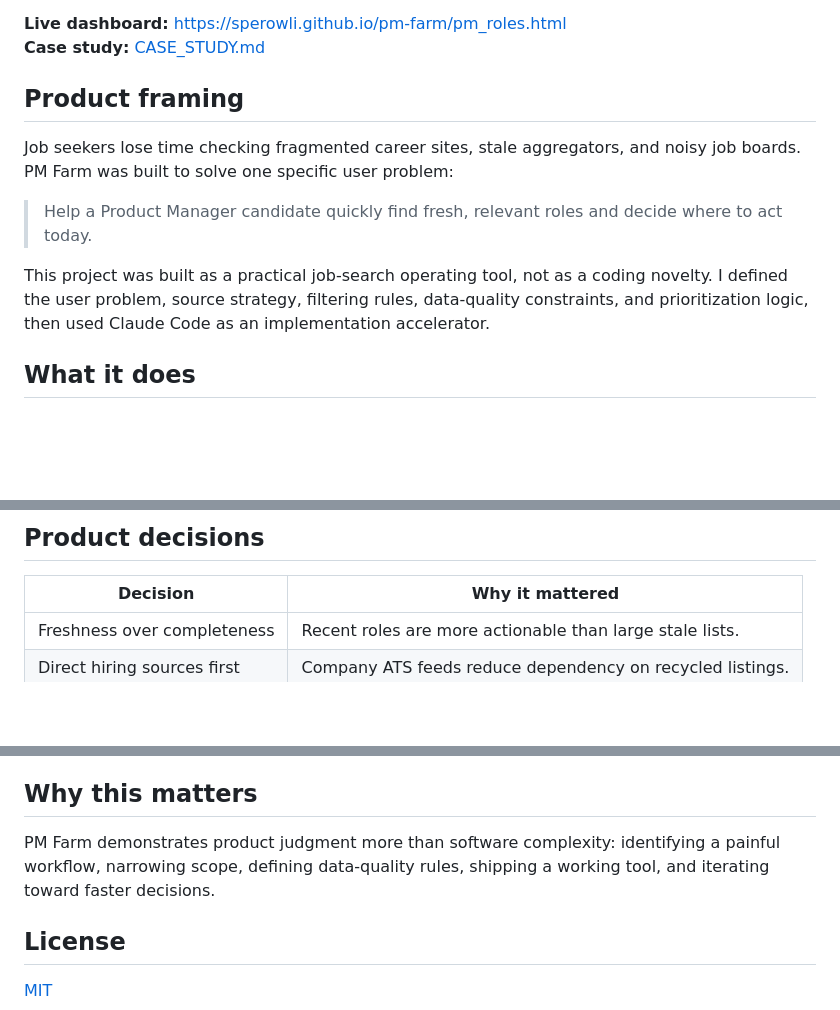
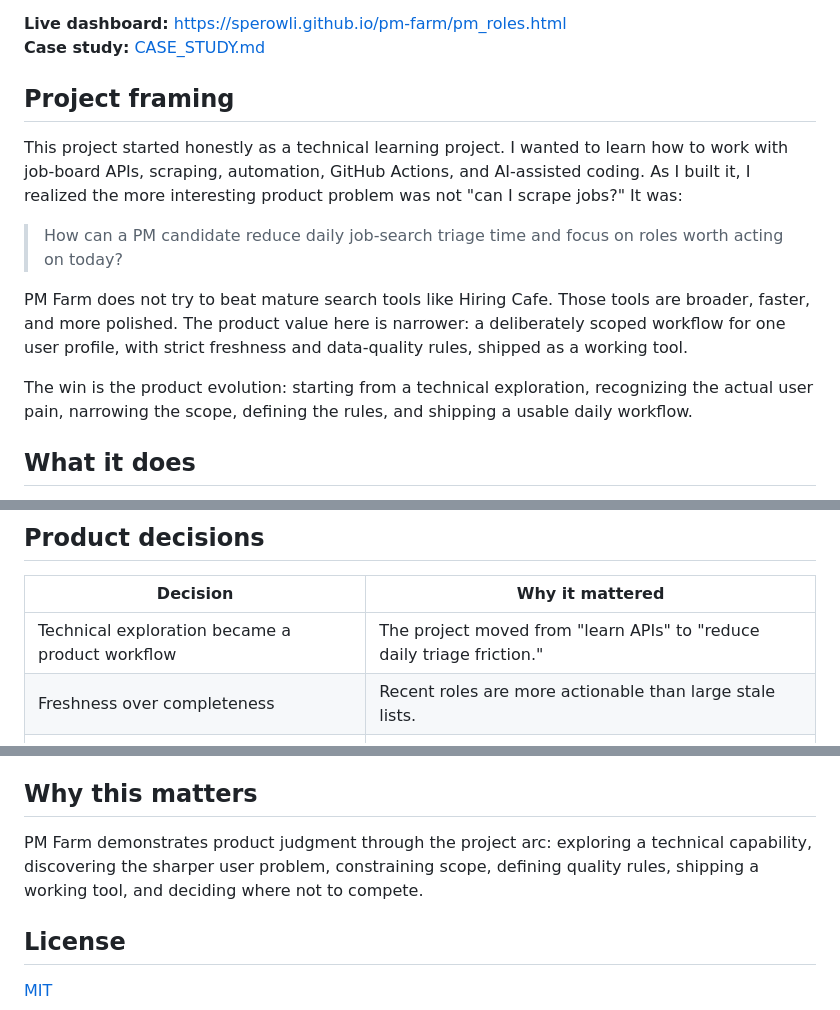
Before and after one commit to spEROwli/pm-farm, a Markdown page: README.md, 3 parts joined by grey strips. GitHub-like rendering; blank space fills up the shorter version.

Commit message:
Clarify PM Farm project framing

```diff
--- a/README.md
+++ b/README.md
@@ -5,13 +5,15 @@
 **Live dashboard:** https://sperowli.github.io/pm-farm/pm_roles.html
 **Case study:** [CASE_STUDY.md](CASE_STUDY.md)
 
-## Product framing
+## Project framing
 
-Job seekers lose time checking fragmented career sites, stale aggregators, and noisy job boards. PM Farm was built to solve one specific user problem:
+This project started honestly as a technical learning project. I wanted to learn how to work with job-board APIs, scraping, automation, GitHub Actions, and AI-assisted coding. As I built it, I realized the more interesting product problem was not "can I scrape jobs?" It was:
 
-> Help a Product Manager candidate quickly find fresh, relevant roles and decide where to act today.
+> How can a PM candidate reduce daily job-search triage time and focus on roles worth acting on today?
 
-This project was built as a practical job-search operating tool, not as a coding novelty. I defined the user problem, source strategy, filtering rules, data-quality constraints, and prioritization logic, then used Claude Code as an implementation accelerator.
+PM Farm does not try to beat mature search tools like Hiring Cafe. Those tools are broader, faster, and more polished. The product value here is narrower: a deliberately scoped workflow for one user profile, with strict freshness and data-quality rules, shipped as a working tool.
+
+The win is the product evolution: starting from a technical exploration, recognizing the actual user pain, narrowing the scope, defining the rules, and shipping a usable daily workflow.
 
 ## What it does
 
@@ -26,6 +28,7 @@ This project was built as a practical job-search operating tool, not as a coding
 
 | Decision | Why it mattered |
 |---|---|
+| Technical exploration became a product workflow | The project moved from "learn APIs" to "reduce daily triage friction." |
 | Freshness over completeness | Recent roles are more actionable than large stale lists. |
 | Direct hiring sources first | Company ATS feeds reduce dependency on recycled listings. |
 | Simple static dashboard | Fast to ship, easy to host, low maintenance. |
@@ -83,7 +86,7 @@ The next highest-leverage improvements are intentionally small:
 
 ## Why this matters
 
-PM Farm demonstrates product judgment more than software complexity: identifying a painful workflow, narrowing scope, defining data-quality rules, shipping a working tool, and iterating toward faster decisions.
+PM Farm demonstrates product judgment through the project arc: exploring a technical capability, discovering the sharper user problem, constraining scope, defining quality rules, shipping a working tool, and deciding where not to compete.
 
 ## License
 
```
